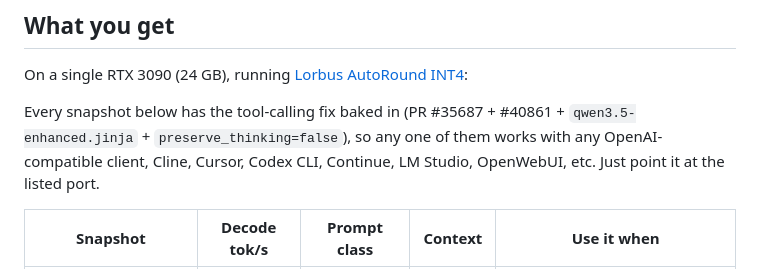
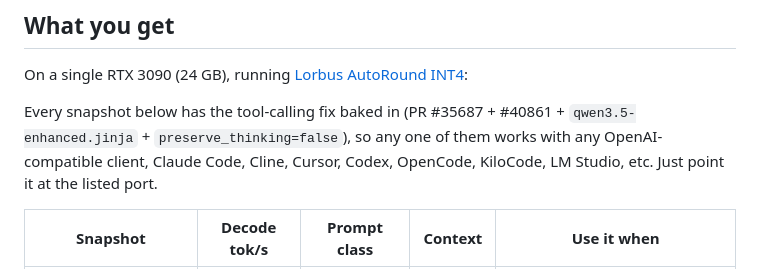
Before and after one commit to nikolatesla20/qwen3.6-windows-server, a Markdown page: README.md, the part around the change. GitHub-like rendering.

Commit message:
Update client names in README.md

```diff
--- a/README.md
+++ b/README.md
@@ -27,7 +27,7 @@ ships inside the launcher zip.
 
 On a single RTX 3090 (24 GB), running [Lorbus AutoRound INT4](https://huggingface.co/Lorbus/Qwen3.6-27B-int4-AutoRound):
 
-Every snapshot below has the tool-calling fix baked in (PR #35687 + #40861 + `qwen3.5-enhanced.jinja` + `preserve_thinking=false`), so any one of them works with any OpenAI-compatible client, Cline, Cursor, Codex CLI, Continue, LM Studio, OpenWebUI, etc. Just point it at the listed port.
+Every snapshot below has the tool-calling fix baked in (PR #35687 + #40861 + `qwen3.5-enhanced.jinja` + `preserve_thinking=false`), so any one of them works with any OpenAI-compatible client, Claude Code, Cline, Cursor, Codex, OpenCode, KiloCode, LM Studio, etc. Just point it at the listed port.
 
 | Snapshot              | Decode tok/s | Prompt class      | Context | Use it when |
 |-----------------------|--------------|-------------------|---------|-------------|
```
